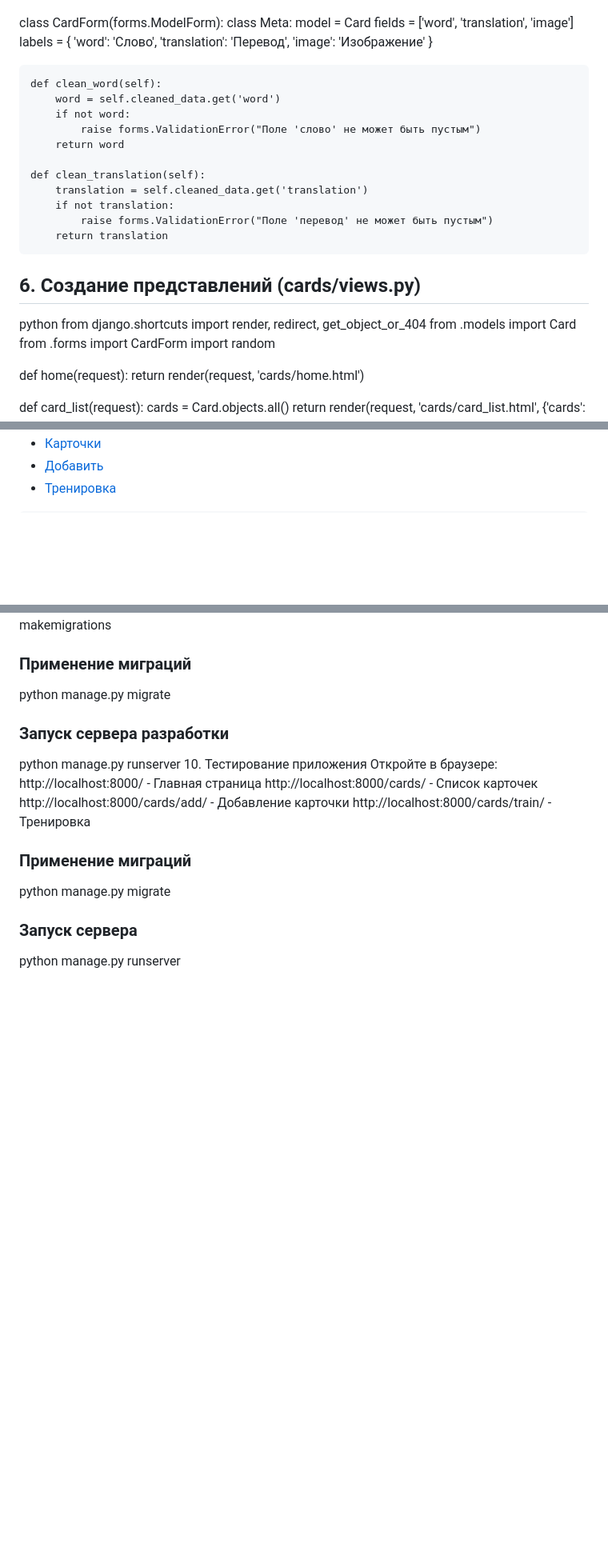
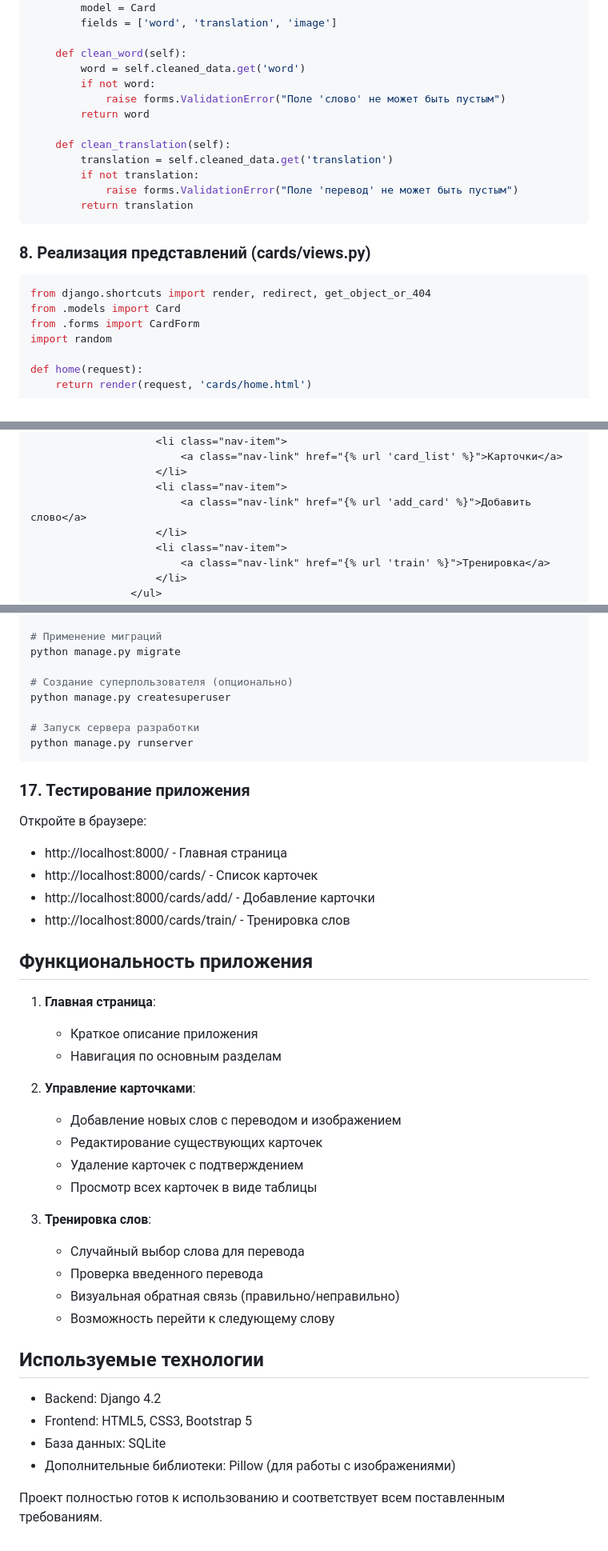
Before and after one commit to Dimon777Du/WordTrainer, a Markdown page: README.md, 3 parts joined by grey strips. Shown: that part at 80% size. Rendered like a GitHub page; blank space fills up the shorter version.

````diff
--- a/README.md
+++ b/README.md
@@ -88,11 +101,6 @@ class CardForm(forms.ModelForm):
     class Meta:
         model = Card
         fields = ['word', 'translation', 'image']
-        labels = {
-            'word': 'Слово',
-            'translation': 'Перевод',
-            'image': 'Изображение'
-        }
 
     def clean_word(self):
         word = self.cleaned_data.get('word')
@@ -105,8 +113,10 @@ class CardForm(forms.ModelForm):
         if not translation:
             raise forms.ValidationError("Поле 'перевод' не может быть пустым")
         return translation
-## 6. Создание представлений (cards/views.py)
-python
+```
+
+### 8. Реализация представлений (cards/views.py)
+```python
 from django.shortcuts import render, redirect, get_object_or_404
 from .models import Card
 from .forms import CardForm
@@ -226,7 +211,13 @@ html
                 <ul class="navbar-nav">
-                    <li class="nav-item"><a class="nav-link" href="{% url 'card_list' %}">Карточки</a></li>
-                    <li class="nav-item"><a class="nav-link" href="{% url 'add_card' %}">Добавить</a></li>
-                    <li class="nav-item"><a class="nav-link" href="{% url 'train' %}">Тренировка</a></li>
+                    <li class="nav-item">
+                        <a class="nav-link" href="{% url 'card_list' %}">Карточки</a>
+                    </li>
+                    <li class="nav-item">
+                        <a class="nav-link" href="{% url 'add_card' %}">Добавить слово</a>
+                    </li>
+                    <li class="nav-item">
+                        <a class="nav-link" href="{% url 'train' %}">Тренировка</a>
+                    </li>
                 </ul>
             </div>
         </div>
@@ -357,19 +403,43 @@ bash
 python manage.py makemigrations
 
-### Применение миграций
+# Применение миграций
 python manage.py migrate
 
-### Запуск сервера разработки
+# Создание суперпользователя (опционально)
+python manage.py createsuperuser
+
+# Запуск сервера разработки
 python manage.py runserver
-10. Тестирование приложения
+```
+
+### 17. Тестирование приложения
 Откройте в браузере:
-http://localhost:8000/ - Главная страница
-http://localhost:8000/cards/ - Список карточек
-http://localhost:8000/cards/add/ - Добавление карточки
-http://localhost:8000/cards/train/ - Тренировка
+- http://localhost:8000/ - Главная страница
+- http://localhost:8000/cards/ - Список карточек
+- http://localhost:8000/cards/add/ - Добавление карточки
+- http://localhost:8000/cards/train/ - Тренировка слов
 
-### Применение миграций
-python manage.py migrate
+## Функциональность приложения
+1. **Главная страница**:
+   - Краткое описание приложения
+   - Навигация по основным разделам
 
-### Запуск сервера
-python manage.py runserver
+2. **Управление карточками**:
+   - Добавление новых слов с переводом и изображением
+   - Редактирование существующих карточек
+   - Удаление карточек с подтверждением
+   - Просмотр всех карточек в виде таблицы
+
+3. **Тренировка слов**:
+   - Случайный выбор слова для перевода
+   - Проверка введенного перевода
+   - Визуальная обратная связь (правильно/неправильно)
+   - Возможность перейти к следующему слову
+
+## Используемые технологии
+- Backend: Django 4.2
+- Frontend: HTML5, CSS3, Bootstrap 5
+- База данных: SQLite
+- Дополнительные библиотеки: Pillow (для работы с изображениями)
+
+Проект полностью готов к использованию и соответствует всем поставленным требованиям.
````
Also changed, not shown: other parts of README.md (+199 -156 lines).
